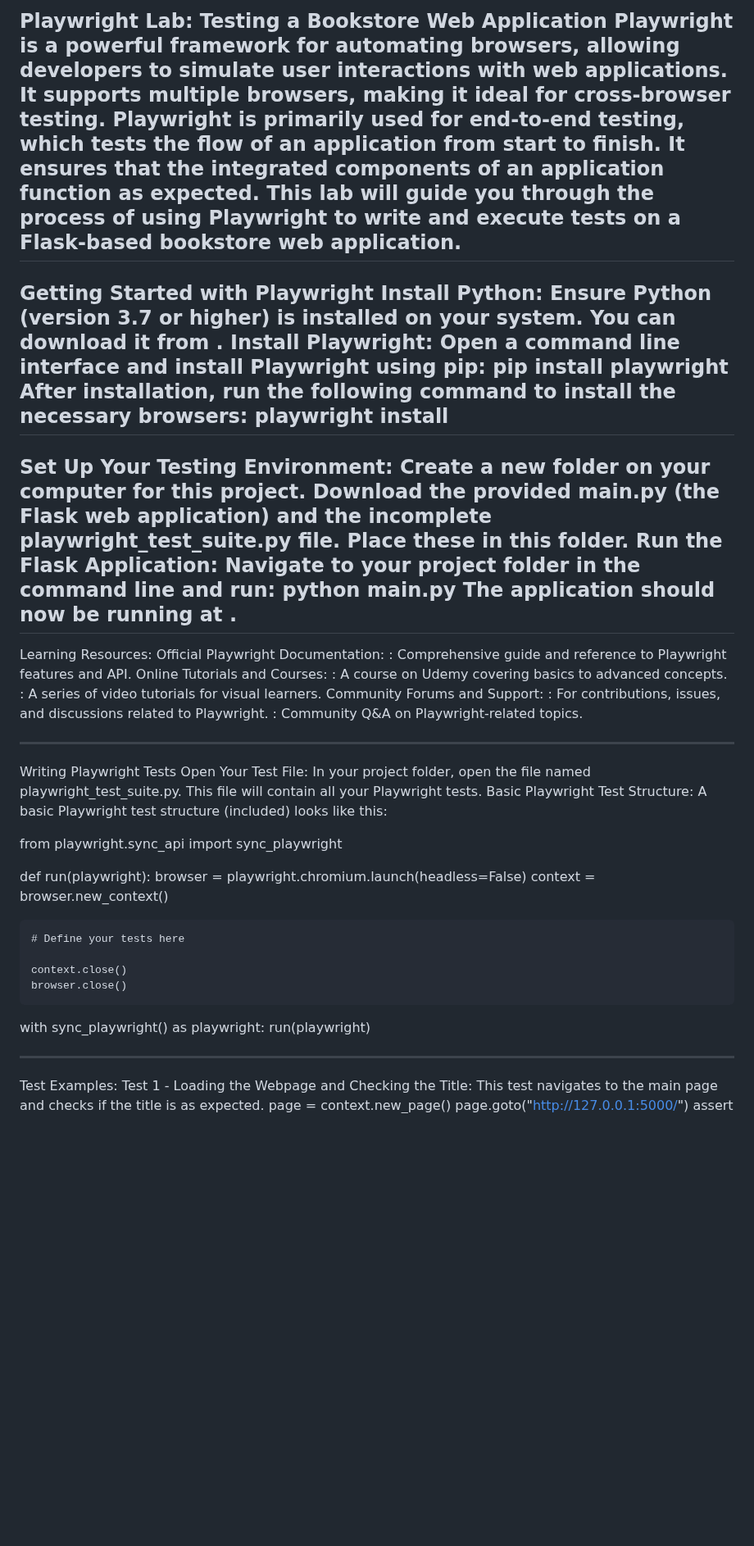
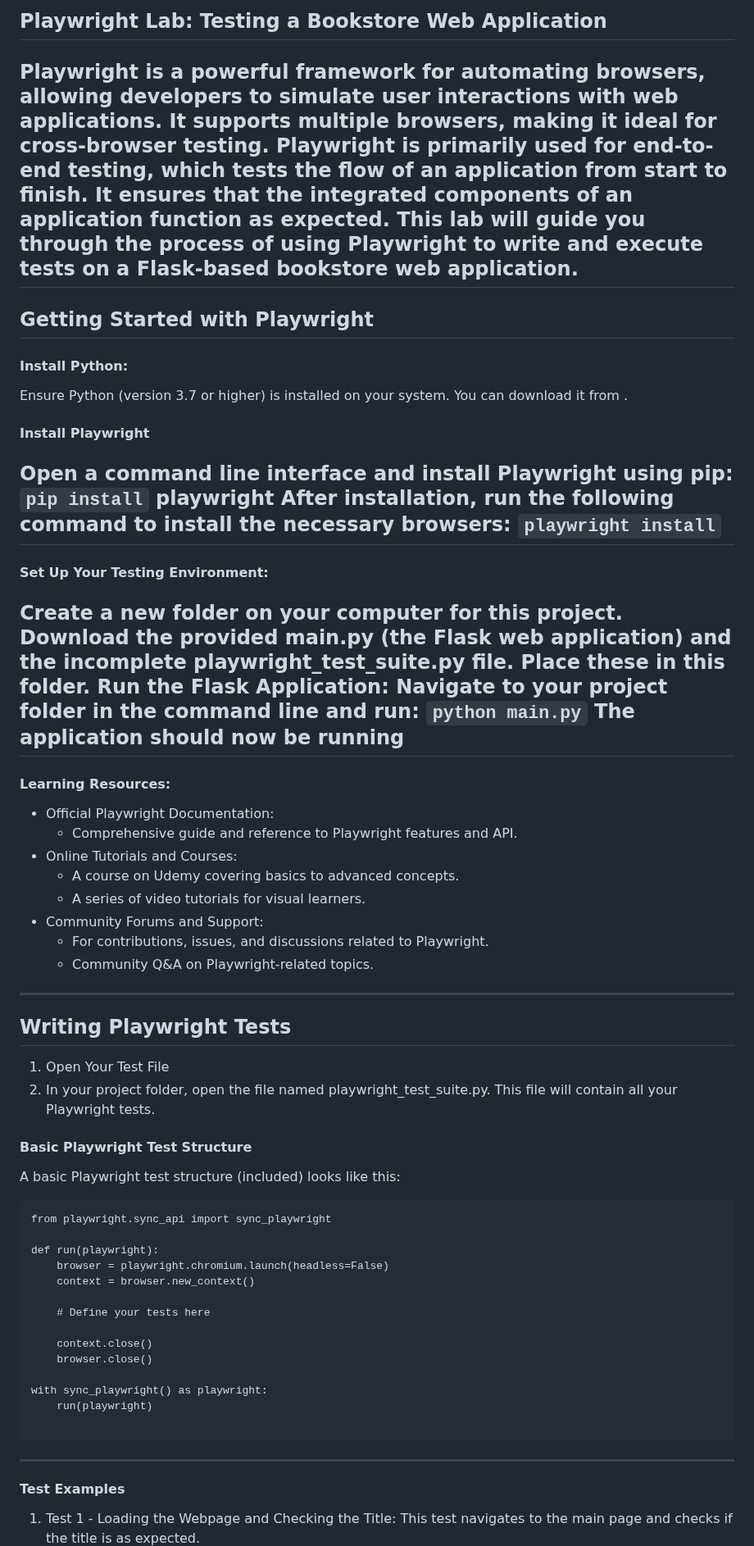
Before and after one commit to rsteve-dev/CSC_256_Team8, a Markdown page: Playwright Lab/Playwright.md, the part around one of its changes. Shown at 82% size. Drawn GitHub-style; blank space fills up the shorter version.

````diff
--- a/Playwright Lab/Playwright.md
+++ b/Playwright Lab/Playwright.md
@@ -1,42 +1,44 @@
-Playwright Lab: Testing a Bookstore Web Application
+## Playwright Lab: Testing a Bookstore Web Application
 Playwright is a powerful framework for automating browsers, allowing developers to simulate user interactions with web applications. It supports multiple browsers, making it ideal for cross-browser testing. Playwright is primarily used for end-to-end testing, which tests the flow of an application from start to finish. It ensures that the integrated components of an application function as expected. This lab will guide you through the process of using Playwright to write and execute tests on a Flask-based bookstore web application.
 -----------------------------------------------------------------------------
-Getting Started with Playwright
-Install Python:
+## Getting Started with Playwright
+#### Install Python:
 Ensure Python (version 3.7 or higher) is installed on your system. You can download it from .
-Install Playwright:
+
+#### Install Playwright
+
 Open a command line interface and install Playwright using pip:
-pip install playwright
+`pip install` playwright
 After installation, run the following command to install the necessary browsers:
-playwright install
+`playwright install`
 -----------------------------------------------------------------------------
-Set Up Your Testing Environment:
+#### Set Up Your Testing Environment:
 Create a new folder on your computer for this project.
 Download the provided main.py (the Flask web application) and the incomplete playwright_test_suite.py file. Place these in this folder.
 Run the Flask Application:
 Navigate to your project folder in the command line and run:
-python main.py
-The application should now be running at .
+`python main.py`
+The application should now be running
 -----------------------------------------------------------------------------
-Learning Resources:
-Official Playwright Documentation:
-: Comprehensive guide and reference to Playwright features and API.
-Online Tutorials and Courses:
-: A course on Udemy covering basics to advanced concepts.
-: A series of video tutorials for visual learners.
-Community Forums and Support:
-: For contributions, issues, and discussions related to Playwright.
-: Community Q&A on Playwright-related topics.
+#### Learning Resources:
+- Official Playwright Documentation:
+	- Comprehensive guide and reference to Playwright features and API.
+- Online Tutorials and Courses:
+	- A course on Udemy covering basics to advanced concepts.
+	- A series of video tutorials for visual learners.
+- Community Forums and Support:
+	- For contributions, issues, and discussions related to Playwright.
+	- Community Q&A on Playwright-related topics.
 
 -----------------------------------------------------------------------------
 
-Writing Playwright Tests
-Open Your Test File:
-In your project folder, open the file named playwright_test_suite.py.
-This file will contain all your Playwright tests.
-Basic Playwright Test Structure:
+## Writing Playwright Tests
+1. Open Your Test File
+2. In your project folder, open the file named playwright_test_suite.py.
+   This file will contain all your Playwright tests.
+#### Basic Playwright Test Structure
 A basic Playwright test structure (included) looks like this:
-
+```
 from playwright.sync_api import sync_playwright
 
 def run(playwright):
@@ -51,11 +53,13 @@ def run(playwright):
 with sync_playwright() as playwright:
     run(playwright)
 
+```
 -----------------------------------------------------------------------------
 
-Test Examples:
-Test 1 - Loading the Webpage and Checking the Title:
-This test navigates to the main page and checks if the title is as expected.
+#### Test Examples
+1. Test 1 - Loading the Webpage and Checking the Title:
+   This test navigates to the main page and checks if the title is as expected.
+   ```
 	page = context.new_page()
 	page.goto("http://127.0.0.1:5000/")
 	assert "County Bookstore" in page.title(), "Page title does not match"
````
Also changed, not shown: other parts of Playwright Lab/Playwright.md (+23 -21 lines).
